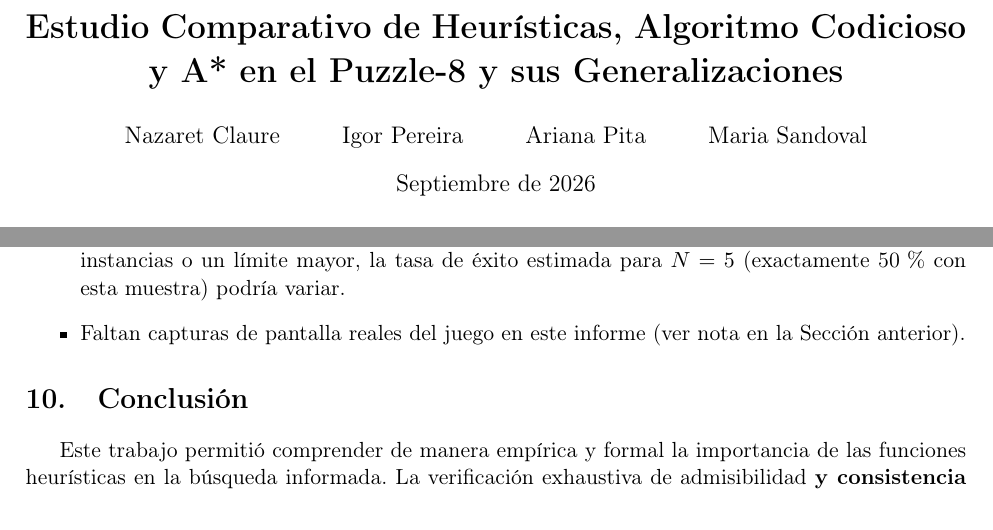
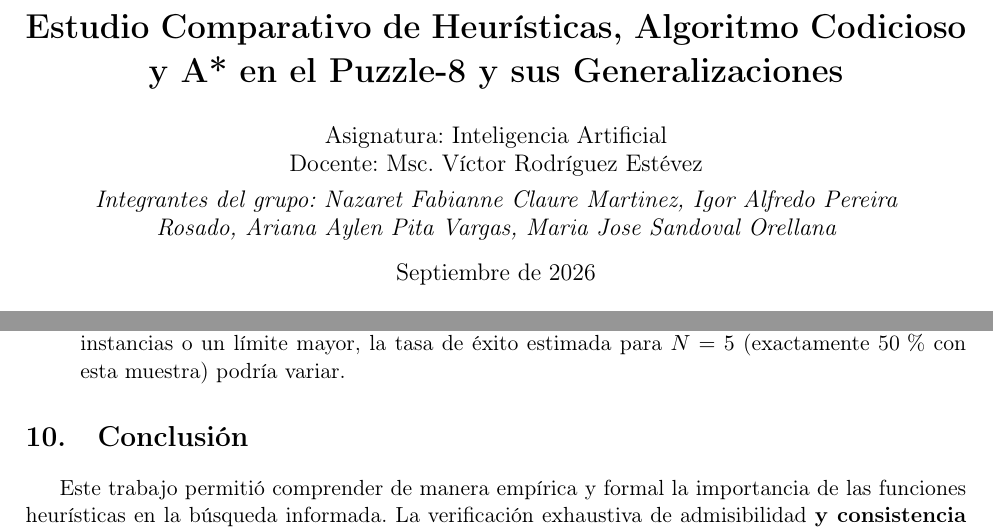
Before and after one commit to ArianaPita-0102/Puzzle8_BusquedaInformada, a LaTeX paper (documentos/informe.tex): two parts of pages 1 and 14 of 14 before the commit and two parts of pages 1 and 15 of 15 after it, joined at a grey line, cut so that both start at the same text. Compiled offline with pdfLaTeX.

Commit message:
Agregar capturas del juego al informe

```diff
--- a/documentos/informe.tex
+++ b/documentos/informe.tex
@@ -13,18 +13,20 @@
 \usepackage{caption}
 \usepackage[colorlinks=true,linkcolor=blue,citecolor=blue,urlcolor=blue]{hyperref}
 
-% Las imágenes viven en experimentos/resultados/ (no se duplican acá para
-% no tener dos copias del mismo archivo si se vuelven a correr los
-% experimentos). Este .tex está en documentos/, un nivel por debajo de
-% la raíz del proyecto.
 \graphicspath{{../experimentos/resultados/}}
 
 \newcommand{\Hh}[1]{\texttt{#1}}
 
 \title{\textbf{Estudio Comparativo de Heurísticas, Algoritmo Codicioso\\
 y A* en el Puzzle-8 y sus Generalizaciones}}
-\author{Nazaret Claure \and Igor Pereira \and Ariana Pita \and Maria Sandoval}
+\author{
+Asignatura: Inteligencia Artificial \\
+Docente: Msc. Víctor Rodríguez Estévez \\[0.5em]
+\parbox{0.9\textwidth}{\centering\itshape Integrantes del grupo: Nazaret Fabianne Claure Martinez, Igor Alfredo Pereira Rosado, Ariana Aylen Pita Vargas, Maria Jose Sandoval Orellana}
+}
 \date{Septiembre de 2026}
+
+
 
 \begin{document}
 
@@ -601,8 +612,6 @@ $N\times N$.
 \item El Experimento 2 se corrió con 30 instancias por tamaño y un límite de
 60 segundos; con más instancias o un límite mayor, la tasa de éxito estimada
 para $N=5$ (exactamente 50\,\% con esta muestra) podría variar.
-\item Faltan capturas de pantalla reales del juego en este informe (ver nota
-en la Sección anterior).
 \end{itemize}
 
 \section{Conclusión}
```
Also changed, not shown: documentos/informe.tex (17 more changed lines).
